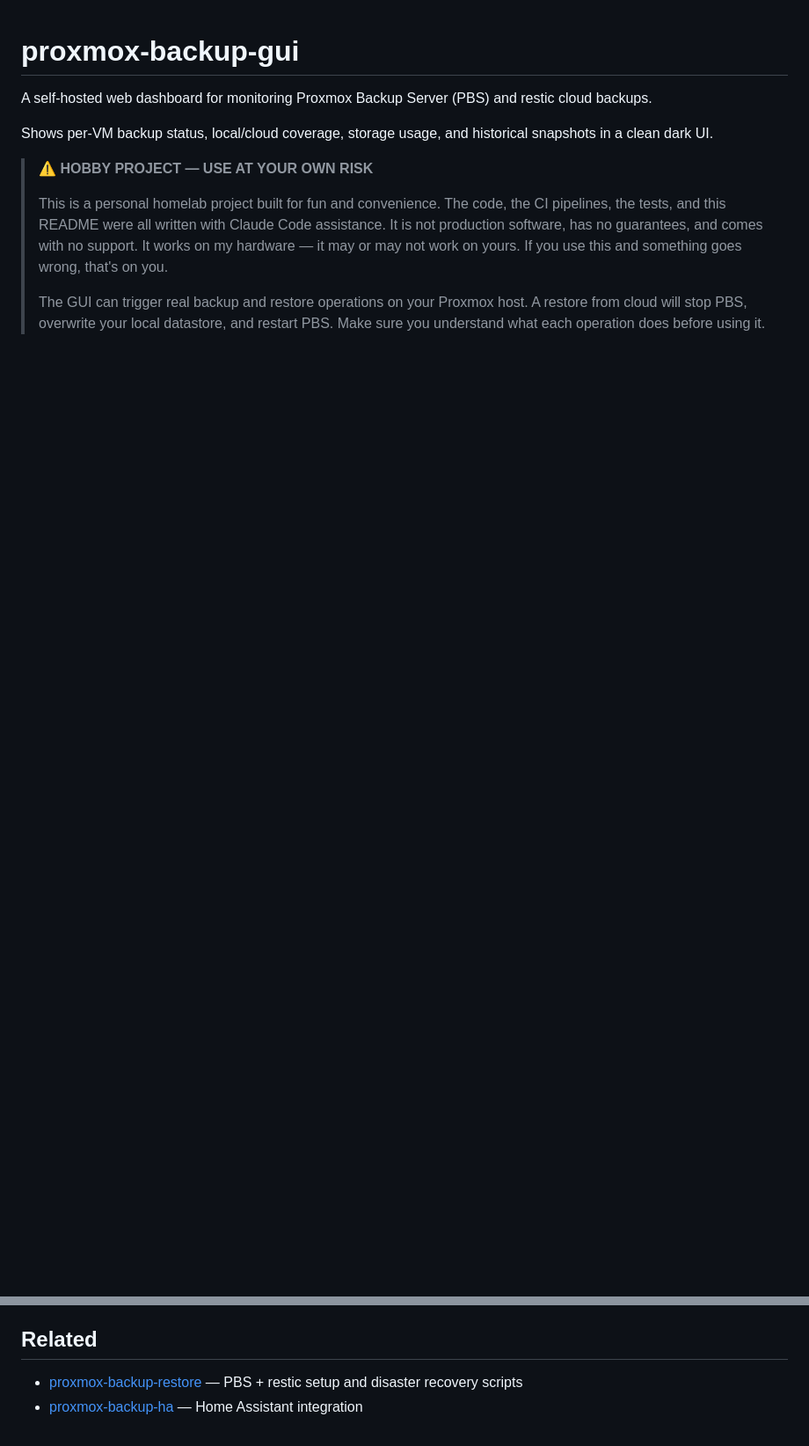
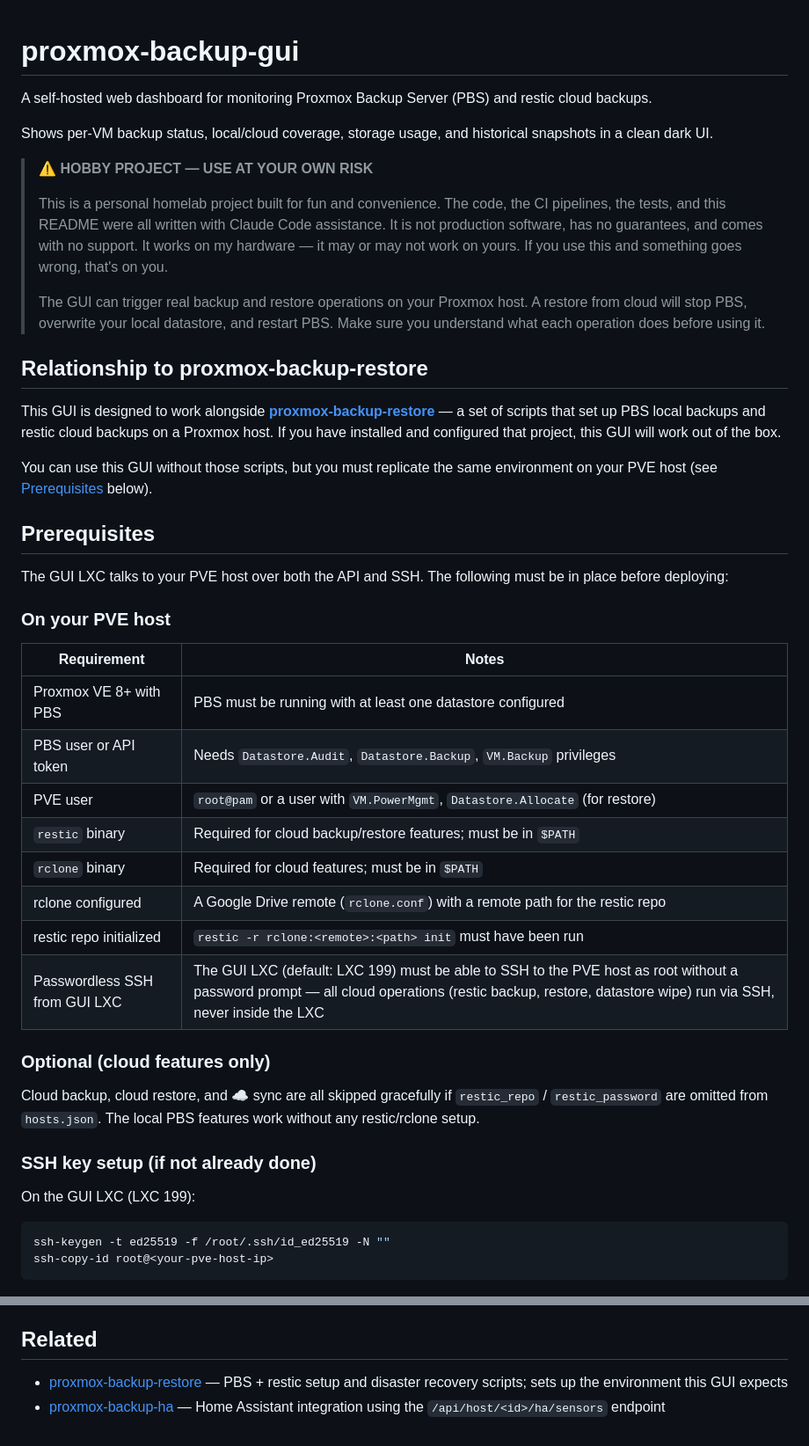
Before and after one commit to d96moe/proxmox-backup-gui, a Markdown page: README.md, 2 parts joined by grey strips. Shown at 88% size. GitHub-like rendering; blank space fills up the shorter version.

Commit message:
README: add prerequisites section and proxmox-backup-restore relationship
Clarifies that the GUI is designed to work with the proxmox-backup-restore
project, and documents what must be in place on the PVE host for standalone
use: PBS user/token, PVE user, restic+rclone binaries, rclone config,
initialized restic repo, and passwordless SSH from the GUI LXC.

Co-Authored-By: Claude Sonnet 4.6 <noreply@anthropic.com>

````diff
--- a/README.md
+++ b/README.md
@@ -9,6 +9,42 @@ Shows per-VM backup status, local/cloud coverage, storage usage, and historical
 > This is a personal homelab project built for fun and convenience. The code, the CI pipelines, the tests, and this README were all written with Claude Code assistance. It is not production software, has no guarantees, and comes with no support. It works on my hardware — it may or may not work on yours. If you use this and something goes wrong, that's on you.
 >
 > The GUI can trigger real backup and restore operations on your Proxmox host. A restore from cloud will stop PBS, overwrite your local datastore, and restart PBS. Make sure you understand what each operation does before using it.
+
+## Relationship to proxmox-backup-restore
+
+This GUI is designed to work alongside **[proxmox-backup-restore](https://github.com/d96moe/proxmox-backup-restore)** — a set of scripts that set up PBS local backups and restic cloud backups on a Proxmox host. If you have installed and configured that project, this GUI will work out of the box.
+
+You can use this GUI without those scripts, but you must replicate the same environment on your PVE host (see [Prerequisites](#prerequisites) below).
+
+## Prerequisites
+
+The GUI LXC talks to your PVE host over both the API and SSH. The following must be in place before deploying:
+
+### On your PVE host
+
+| Requirement | Notes |
+|---|---|
+| Proxmox VE 8+ with PBS | PBS must be running with at least one datastore configured |
+| PBS user or API token | Needs `Datastore.Audit`, `Datastore.Backup`, `VM.Backup` privileges |
+| PVE user | `root@pam` or a user with `VM.PowerMgmt`, `Datastore.Allocate` (for restore) |
+| `restic` binary | Required for cloud backup/restore features; must be in `$PATH` |
+| `rclone` binary | Required for cloud features; must be in `$PATH` |
+| rclone configured | A Google Drive remote (`rclone.conf`) with a remote path for the restic repo |
+| restic repo initialized | `restic -r rclone:<remote>:<path> init` must have been run |
+| Passwordless SSH from GUI LXC | The GUI LXC (default: LXC 199) must be able to SSH to the PVE host as root without a password prompt — all cloud operations (restic backup, restore, datastore wipe) run via SSH, never inside the LXC |
+
+### Optional (cloud features only)
+
+Cloud backup, cloud restore, and ☁ sync are all skipped gracefully if `restic_repo` / `restic_password` are omitted from `hosts.json`. The local PBS features work without any restic/rclone setup.
+
+### SSH key setup (if not already done)
+
+On the GUI LXC (LXC 199):
+
+```bash
+ssh-keygen -t ed25519 -f /root/.ssh/id_ed25519 -N ""
+ssh-copy-id root@<your-pve-host-ip>
+```
 
 ![til](./p-b-g_ui.gif)
 
@@ -116,5 +152,5 @@ The GUI uses `rclone lsjson locks/` to check if a restic backup is in progress b
 
 ## Related
 
-- [proxmox-backup-restore](https://github.com/d96moe/proxmox-backup-restore) — PBS + restic setup and disaster recovery scripts
-- [proxmox-backup-ha](https://github.com/d96moe/proxmox-backup-ha) — Home Assistant integration
+- [proxmox-backup-restore](https://github.com/d96moe/proxmox-backup-restore) — PBS + restic setup and disaster recovery scripts; sets up the environment this GUI expects
+- [proxmox-backup-ha](https://github.com/d96moe/proxmox-backup-ha) — Home Assistant integration using the `/api/host/<id>/ha/sensors` endpoint
````
